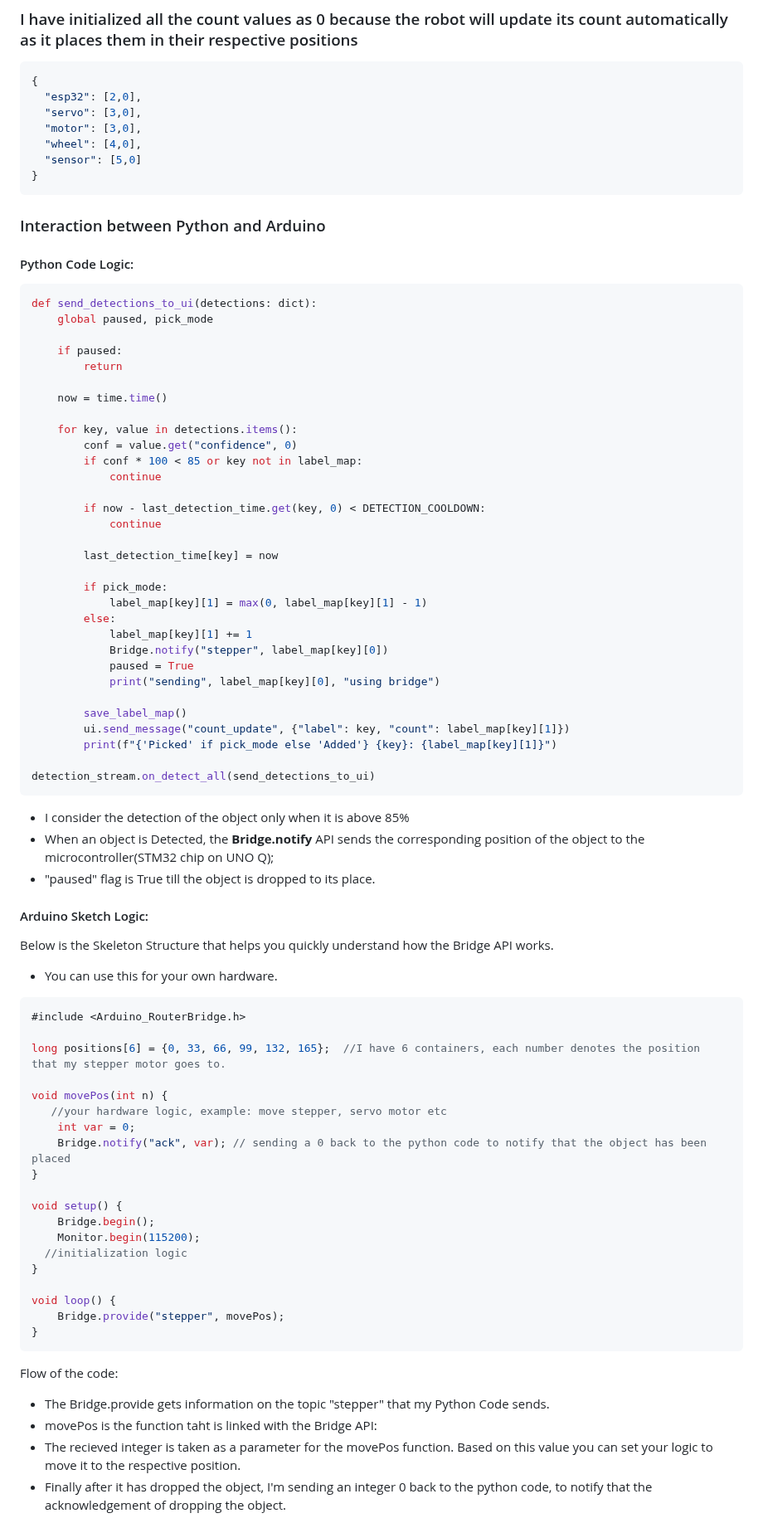
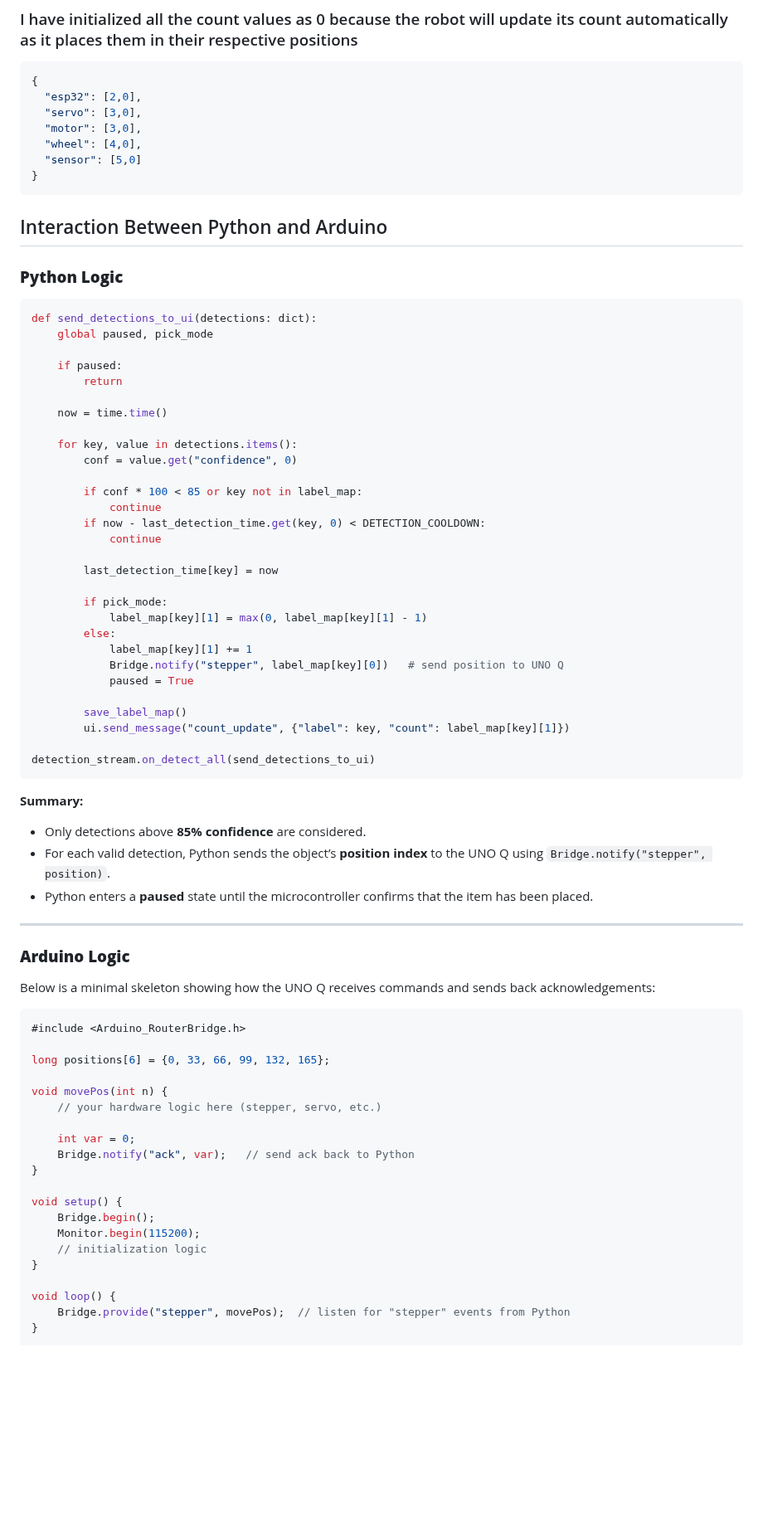
Before and after one commit to VikVentor/Inventory-Robot-UNO-Q, a Markdown page: README.md, the part around one of its changes. Shown at 83% size. GitHub-like rendering; blank space fills up the shorter version.

````diff
--- a/README.md
+++ b/README.md
@@ -369,11 +369,12 @@ Here's an example of its representation in the file:
 }
 ```
 
-### Interaction between Python and Arduino
 
-#### Python Code Logic:
+## Interaction Between Python and Arduino
 
-```Python
+### **Python Logic**
+
+```python
 def send_detections_to_ui(detections: dict):
     global paused, pick_mode
 
@@ -384,9 +385,9 @@ def send_detections_to_ui(detections: dict):
 
     for key, value in detections.items():
         conf = value.get("confidence", 0)
+
         if conf * 100 < 85 or key not in label_map:
             continue
-
         if now - last_detection_time.get(key, 0) < DETECTION_COOLDOWN:
             continue
 
@@ -396,49 +397,47 @@ def send_detections_to_ui(detections: dict):
             label_map[key][1] = max(0, label_map[key][1] - 1)
         else:
             label_map[key][1] += 1
-            Bridge.notify("stepper", label_map[key][0])
+            Bridge.notify("stepper", label_map[key][0])   # send position to UNO Q
             paused = True
-            print("sending", label_map[key][0], "using bridge")
 
         save_label_map()
         ui.send_message("count_update", {"label": key, "count": label_map[key][1]})
-        print(f"{'Picked' if pick_mode else 'Added'} {key}: {label_map[key][1]}")
 
 detection_stream.on_detect_all(send_detections_to_ui)
 ```
-- I consider the detection of the object only when it is above 85%
-- When an object is Detected, the **Bridge.notify** API sends the corresponding position of the object to the microcontroller(STM32 chip on UNO Q);
-- "paused" flag is True till the object is dropped to its place.
 
+**Summary:**
 
-#### Arduino Sketch Logic:
-Below is the Skeleton Structure that helps you quickly understand how the Bridge API works.
-- You can use this for your own hardware.
+* Only detections above **85% confidence** are considered.
+* For each valid detection, Python sends the object’s **position index** to the UNO Q using `Bridge.notify("stepper", position)`.
+* Python enters a **paused** state until the microcontroller confirms that the item has been placed.
+
+---
+
+### **Arduino Logic**
+
+Below is a minimal skeleton showing how the UNO Q receives commands and sends back acknowledgements:
 
 ```cpp
 #include <Arduino_RouterBridge.h>
 
-long positions[6] = {0, 33, 66, 99, 132, 165};  //I have 6 containers, each number denotes the position that my stepper motor goes to.
+long positions[6] = {0, 33, 66, 99, 132, 165};
 
 void movePos(int n) {
-   //your hardware logic, example: move stepper, servo motor etc
+    // your hardware logic here (stepper, servo, etc.)
+
     int var = 0;
-    Bridge.notify("ack", var); // sending a 0 back to the python code to notify that the object has been placed
+    Bridge.notify("ack", var);   // send ack back to Python
 }
 
 void setup() {
     Bridge.begin();
     Monitor.begin(115200);
-  //initialization logic
+    // initialization logic
 }
 
 void loop() {
-    Bridge.provide("stepper", movePos);
+    Bridge.provide("stepper", movePos);  // listen for "stepper" events from Python
 }
 ```
-Flow of the code:
-- The Bridge.provide gets information on the topic "stepper" that my Python Code sends. <br>
-- movePos is the function taht is linked with the Bridge API: <br>
-- The recieved integer is taken as a parameter for the movePos function. Based on this value you can set your logic to move it to the respective position. <br>
-- Finally after it has dropped the object, I'm sending an integer 0 back to the python code, to notify that the acknowledgement of dropping the object.
 
````
Also changed, not shown: other parts of README.md (+20 -29 lines).
